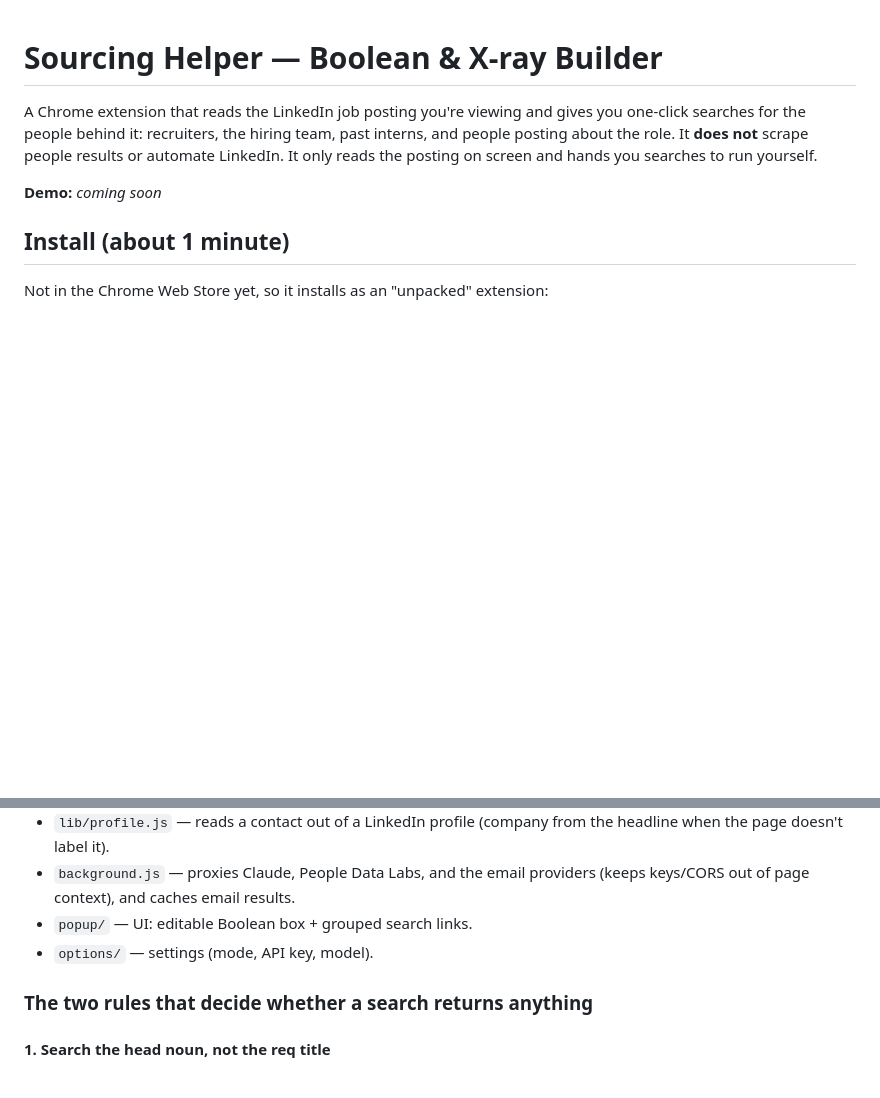
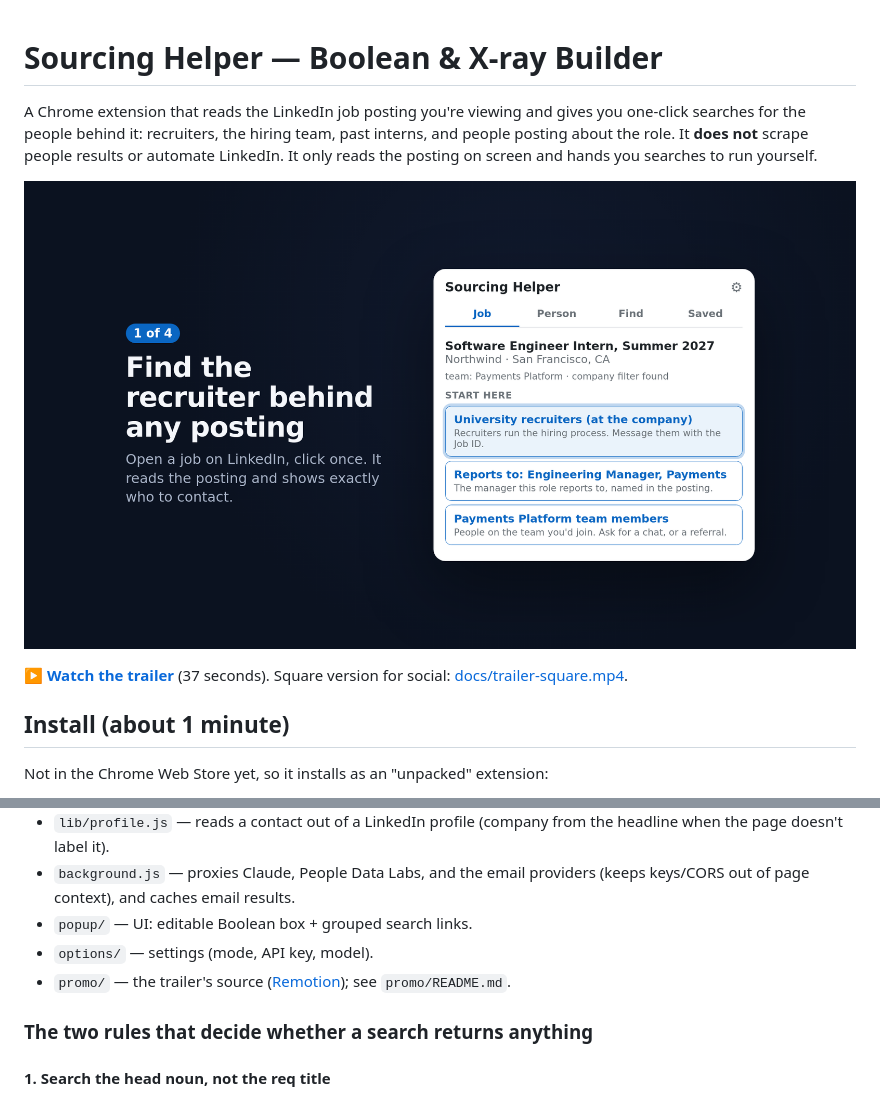
Before and after one commit to Doggo21345/linkedin-sourcing-helper, a Markdown page: README.md, 2 parts joined by grey strips. Rendered like a GitHub page; pictures changed too: docs/trailer-poster.png (added); blank space fills up the shorter version.

```diff
--- a/README.md
+++ b/README.md
@@ -6,9 +6,9 @@ past interns, and people posting about the role. It **does not** scrape people
 results or automate LinkedIn. It only reads the posting on screen and hands you
 searches to run yourself.
 
-<!-- DEMO VIDEO: in GitHub's web editor, drag an .mp4 (under 10 MB) onto the line below
-     and it becomes an embedded player. Or commit docs/demo.gif and use ![Demo](docs/demo.gif). -->
-**Demo:** _coming soon_
+[![Watch the 37-second trailer](docs/trailer-poster.png)](docs/trailer.mp4)
+
+**[▶ Watch the trailer](docs/trailer.mp4)** (37 seconds). Square version for social: [docs/trailer-square.mp4](docs/trailer-square.mp4).
 
 ## Install (about 1 minute)
 
@@ -276,6 +276,7 @@ backfill the rest.
 - `background.js` — proxies Claude, People Data Labs, and the email providers (keeps keys/CORS out of page context), and caches email results.
 - `popup/` — UI: editable Boolean box + grouped search links.
 - `options/` — settings (mode, API key, model).
+- `promo/` — the trailer's source ([Remotion](https://www.remotion.dev)); see `promo/README.md`.
 
 ### The two rules that decide whether a search returns anything
 
```
Also changed, not shown: promo/README.md (added, +26 -0 lines), 11 other files.
